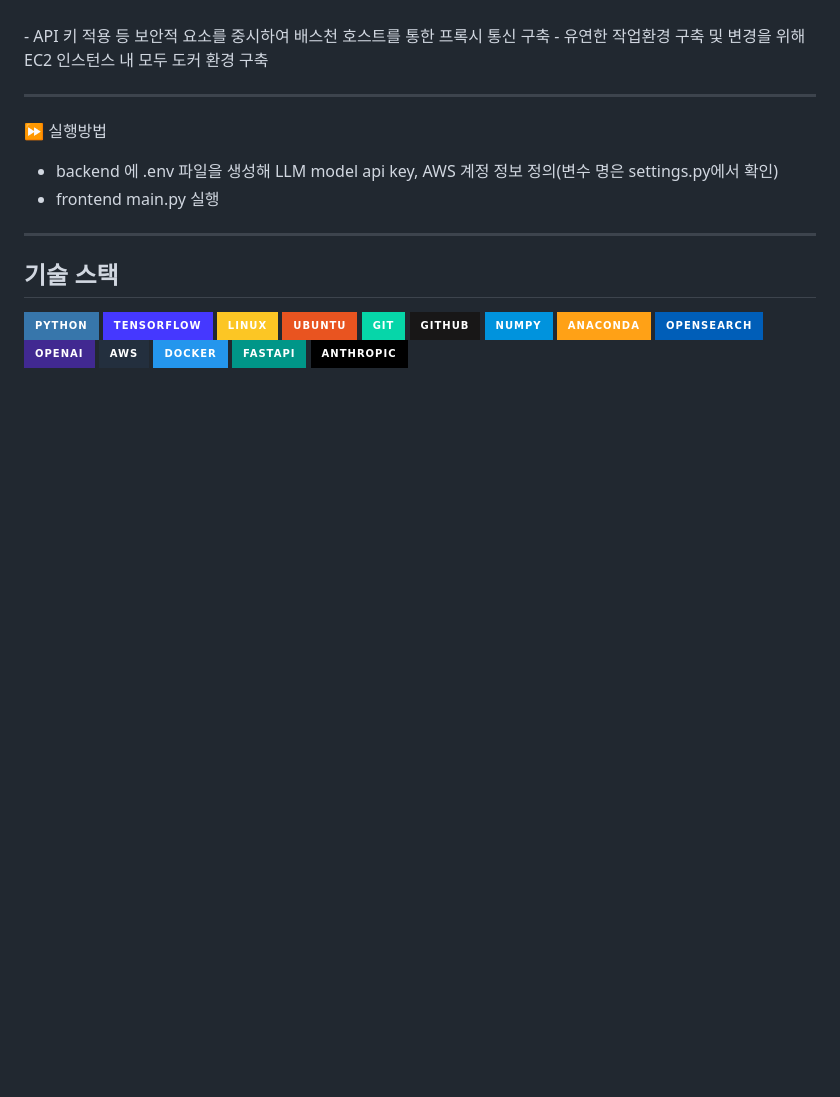
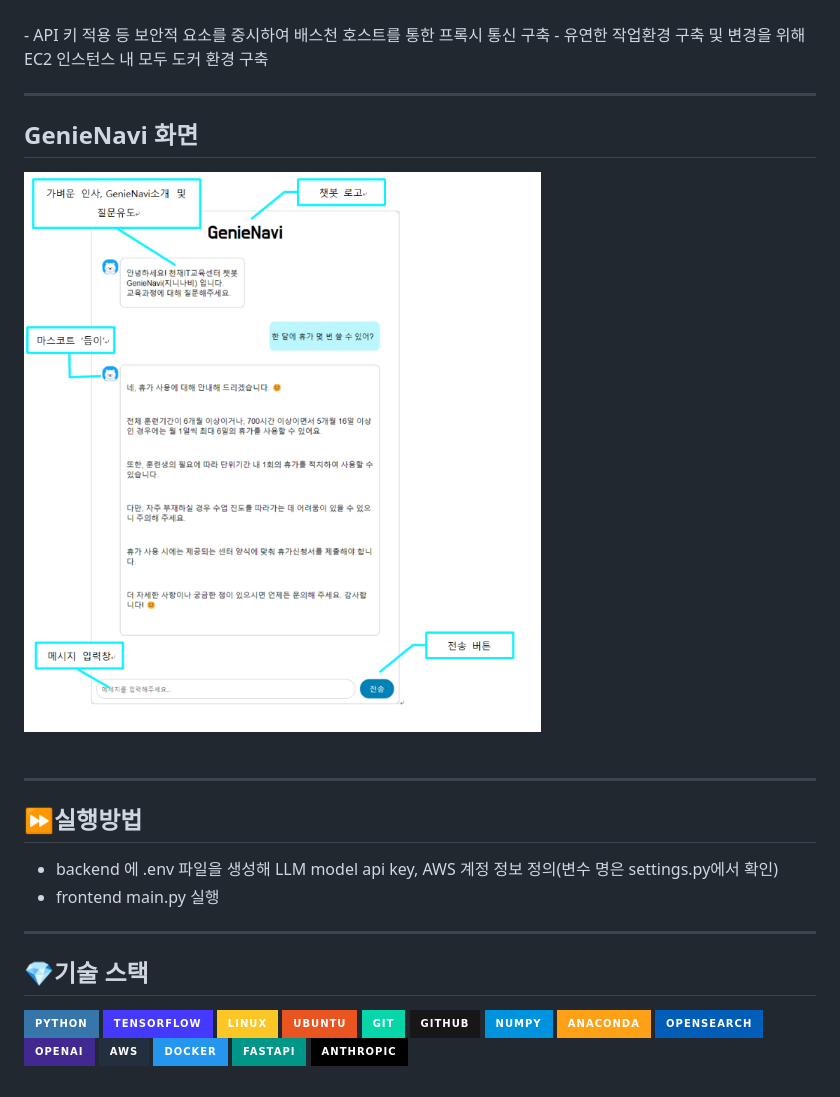
Before and after one commit to bgmbgm94/Big_07_Doc_Project, a Markdown page: README.md, the part around one of its changes. Rendered like a GitHub page; badges without logos; blank space fills up the shorter version.

```diff
--- a/README.md
+++ b/README.md
@@ -68,13 +66,19 @@ Keywords: 인공지능, AWS, LLM, RAG, 검색 서비스, 챗봇, prompt engineer
 - 유연한 작업환경 구축 및 변경을 위해 EC2 인스턴스 내 모두 도커 환경 구축
 
 ------
+## GenieNavi 화면
+<img width="743" alt="loading..." src="https://github.com/bgmbgm94/Big_07_Doc_Project/blob/main/img/8.png">
+<br><br>
 
-⏩ 실행방법
+------
+
+## ⏩실행방법
+
 - backend 에 .env 파일을 생성해 LLM model api key, AWS 계정 정보 정의(변수 명은 settings.py에서 확인)
 - frontend main.py 실행
 
 -----
 
-## 기술 스택
+## 💎기술 스택
 
 <img src="https://img.shields.io/badge/Python-3776AB?style=for-the-badge&logo=Python&logoColor=white"> <img src="https://img.shields.io/badge/TensorFlow-4538ff?style=for-the-badge&logo=TensorFlow&logoColor=white"> <img src="https://img.shields.io/badge/Linux-FCC624?style=for-the-badge&logo=Linux&logoColor=white"> <img src="https://img.shields.io/badge/Ubuntu-E95420?style=for-the-badge&logo=Ubuntu&logoColor=white"> <img src="https://img.shields.io/badge/Git-06D6A9?style=for-the-badge&logo=Git&logoColor=white"> <img src="https://img.shields.io/badge/Github-181717?style=for-the-badge&logo=Github&logoColor=white"> <img src="https://img.shields.io/badge/numpy-0093DD?style=for-the-badge&logo=numpy&logoColor=white"> <img src="https://img.shields.io/badge/anaconda-FFA116?style=for-the-badge&logo=anaconda&logoColor=white"> <img src="https://img.shields.io/badge/OpenSearch-005EB8?style=for-the-badge&logo=opensearch&logoColor=white"> <img src="https://img.shields.io/badge/OpenAI-412991?style=for-the-badge&logo=openai&logoColor=white"> <img src="https://img.shields.io/badge/AWS-232F3E?style=for-the-badge&logo=amazonaws&logoColor=white"> <img src="https://img.shields.io/badge/Docker-2496ED?style=for-the-badge&logo=docker&logoColor=white"> <img src="https://img.shields.io/badge/FastAPI-009688?style=for-the-badge&logo=fastapi&logoColor=white"> <img src="https://img.shields.io/badge/Anthropic-000000?style=for-the-badge&logo=anthropic&logoColor=white">
```
Also changed, not shown: other parts of README.md (+3 -5 lines).
